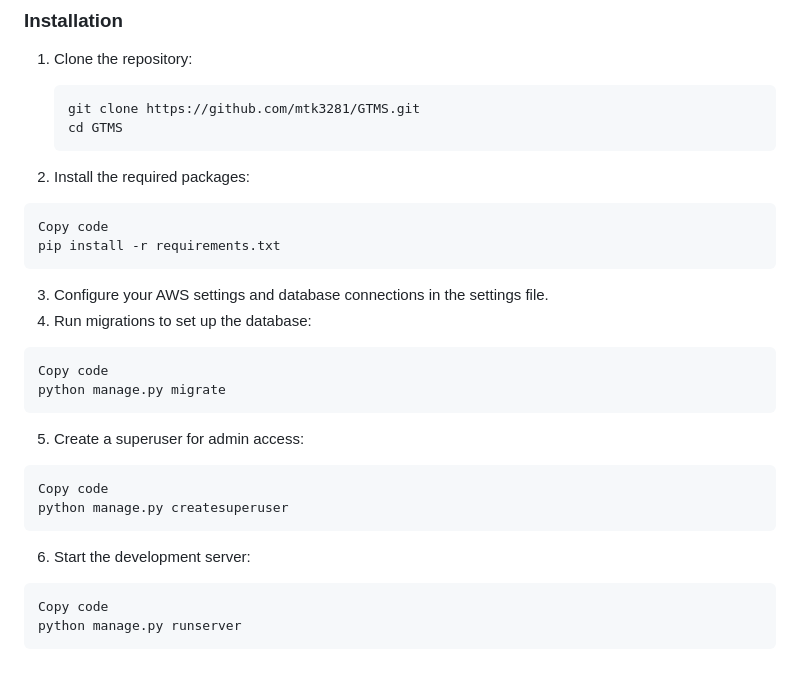
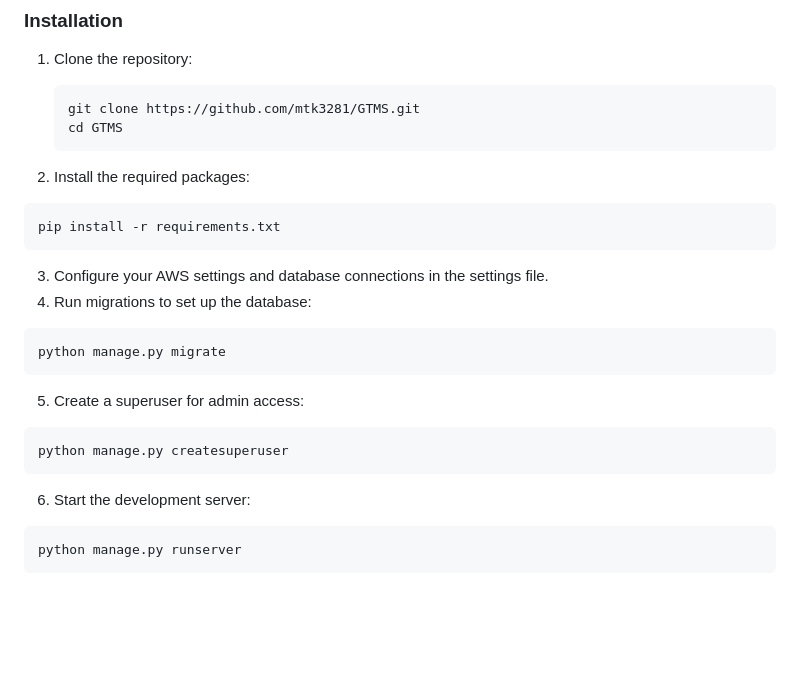
Before and after one commit to mtk3281/GTMS, a Markdown page: README.md, the part around the change. Rendered like a GitHub page; blank space fills up the shorter version.

````diff
--- a/README.md
+++ b/README.md
@@ -76,22 +76,18 @@ The Graduate Trainee Management System (GTMS) is a centralized platform designed
 
 2. Install the required packages:
   ```bash
-  Copy code
   pip install -r requirements.txt
   ```
 3. Configure your AWS settings and database connections in the settings file.
 4. Run migrations to set up the database:
   ```bash
-  Copy code
   python manage.py migrate
   ```
 5. Create a superuser for admin access:
   ```bash
-  Copy code
   python manage.py createsuperuser
   ```
 6. Start the development server:
   ```bash
-  Copy code
   python manage.py runserver
   ```
````
